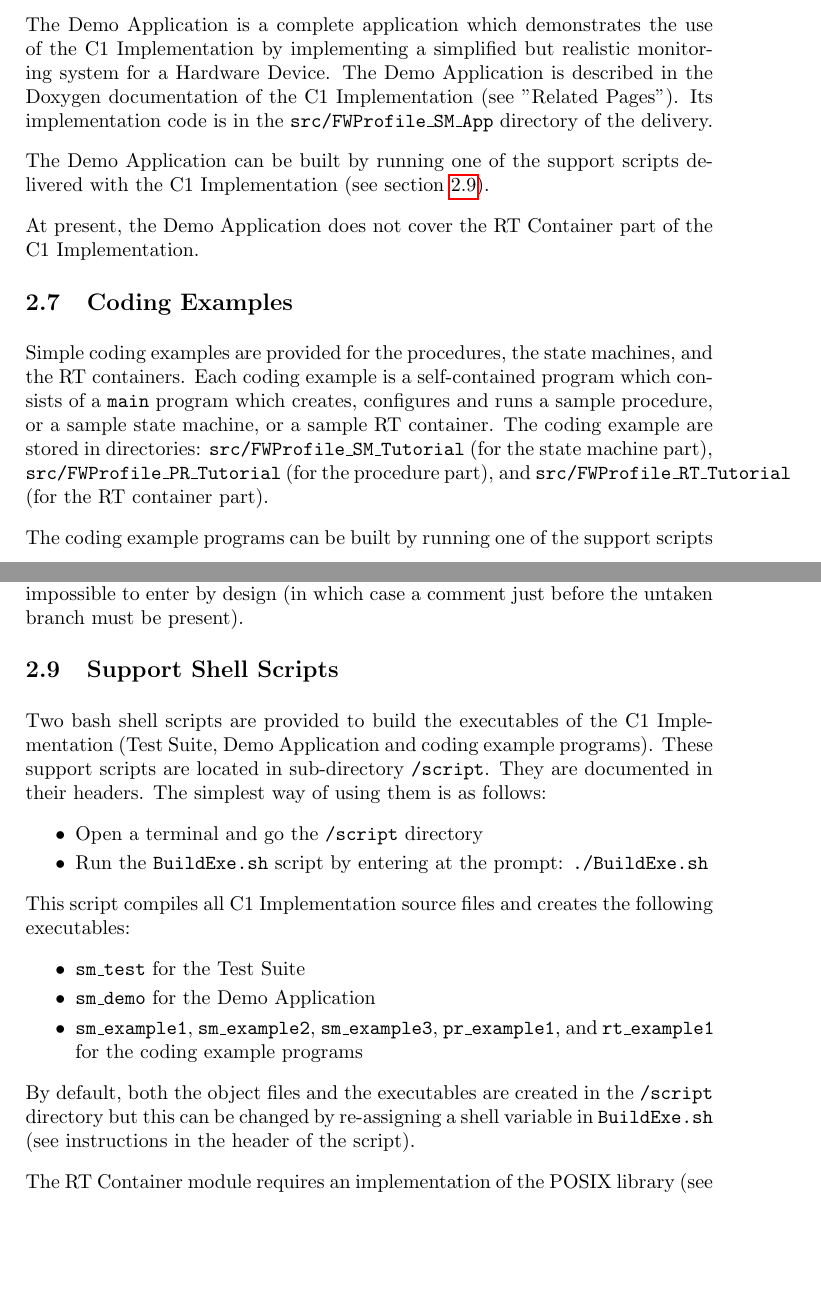
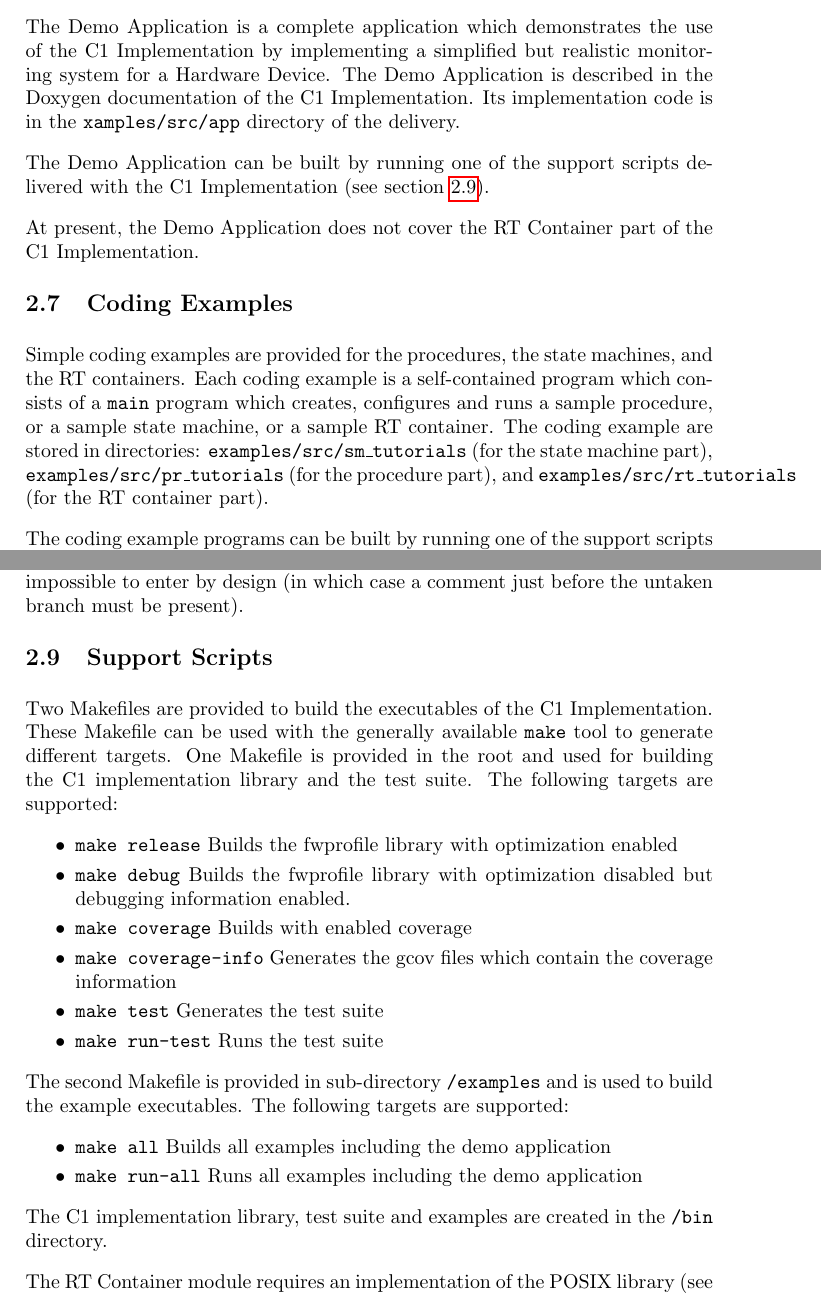
Before and after one commit to pnp-software/fwprofile, a LaTeX paper (doc/um/UserManual.tex): two parts of pages 11 and 13 of 81, joined at a grey line, cut so that both start at the same text, the shorter picture padded with empty space. Compiled offline with pdfLaTeX.

Commit message:
Updated user manual to reflect github directory tree and scripts

```diff
--- a/doc/um/UserManual.tex
+++ b/doc/um/UserManual.tex
@@ -58,7 +58,7 @@
 
 \lhead{PP-UM-COR-0001}
 \chead{}
-\rhead{Revision 1.2.1}
+\rhead{Revision 1.2.2}
 \lfoot{\textcopyright2012 P\&P Software GmbH. All Rights Reserved.}
 \cfoot{\vspace{5mm}
 {\color{red}\verbatiminput{../commercial/LicensedTo.txt}}}
@@ -128,13 +128,13 @@
 %---------------------------------------------
 \title{\textsc{The Framework Profile} \\ \textsc{C1 Implementation} \\ \textsc{- USER MANUAL -}}
 \author{Alessandro Pasetti \& Vaclav Cechticky}
-\date{13 October 2016}
+\date{18 November 2016}
 
 \begin{document}
 \maketitle
 
 \begin{center}
-Revision 1.2.1 \\
+Revision 1.2.2 \\
 PP-UM-COR-0001
 \end{center}
 
@@ -233,16 +232,18 @@ installation operations are needed.
 \hline\hline
 \texttt{doc} & Holds the support documentation for the C1 Implementation (see section \ref{sec:supportDoc}).\\
 \hline
-\texttt{src/FwProfile} & Holds the source code for the C1 Implementation (see section \ref{sec:sourceCode}), for its Test Suite (see section \ref{sec:testSuite}), for its Demo Application (see section \ref{sec:demoApp}), and for its coding examples (see section \ref{sec:codingExamples}).\\
-\hline
-\texttt{testReports} & Holds the test reports generated by the Acceptance Test Procedure (see section \ref{ref:atp}).\\
-\hline
-\texttt{script} & Holds the support shell scripts to build the executables for the Test Suite, Demo Application and coding example programs (see section \ref{ref:script}).\\
+\texttt{examples} & Holds the source code for the coding examples (see section \ref{sec:codingExamples}), including the Demo Application (see section \ref{sec:demoApp}).\\
+\hline
+\texttt{log} & Holds the test reports generated by the Acceptance Test Procedure (see section \ref{ref:atp}).\\
+\hline
+\texttt{src} & Holds the source code for the C1 Implementation (see section \ref{sec:sourceCode}).\\
+\hline
+\texttt{tests} & Holds the source code for the Test Suie (see section \ref{sec:testSuite}).\\
 \hline
 \end{longtable}
 
 \subsection{Dependency on External Libraries}\label{sec:DepExtLib}
-The State Machine and Procedure modules of the C1 Implementation only need the \texttt{stdlib} of the C language. The RT Container part needs an implementation of the POSIX library. If this is not available, the RT Container modules cannot be used but this has no impact on the use of the State Machine and Procedure modules.
+The State Machine and Procedure modules of the C1 Implementation only need the \texttt{stdlib} of the C language. The RT Container part needs an implementation of POSIX threads, i.e. pthreads. If this is not available, the RT Container modules cannot be used but this has no impact on the use of the State Machine and Procedure modules.
 
 On most linux systems, the implementation of the POSIX API is available in a library called \texttt{libpthread}.
 
@@ -261,7 +262,7 @@ through a set of requirements and provides validation and verification evidence
 The last three documents, together with the Test Suite, constitute the \textbf{Qualification Data Package} (QDP) for the C1 Implementation. The QDP is provided for users who need to certify their application or, more generally, who need to provide evidence of its correctness. The QDP contains the typical information which is required for software certification purposes. It can therefore be included in the certification data package of end-applications and it relieves the user of the need to produce such information for the C1 Implementation part of their applications.
 
 \subsection{Software Source Code}\label{sec:sourceCode}
-The source code of the C1 Implementation is stored in sub-directory \texttt{/src/FwProfile}. It is divided into \emph{modules}. A module consists of a small number of C header files which define an interface to perform a set of logically related operations together with the C implementation files which implement this interface. Table \ref{tab:swpkg} lists the modules in the C1 Implementation with a brief description of their content. More detailed information on the interface and implementation of each module can be found in the doxygen documentation.
+The source code of the C1 Implementation is stored in sub-directory \texttt{/src}. It is divided into \emph{modules}. A module consists of a small number of C header files which define an interface to perform a set of logically related operations together with the C implementation files which implement this interface. Table \ref{tab:swpkg} lists the modules in the C1 Implementation with a brief description of their content. More detailed information on the interface and implementation of each module can be found in the doxygen documentation.
 
 The C1 Implementation modules are completely independent of each other and can be used either together or separately. Each user decides which modules to use and to link in his executable.
 
@@ -306,14 +307,14 @@ The Test Suite offers 100\% code, branch, and condition coverage of the C1 Imple
 The Test Suite application can be built by running one of the support scripts delivered with the C1 Implementation (see section \ref{ref:script}).
 
 \subsection{Demo Application}\label{sec:demoApp}
-The Demo Application is a complete application which demonstrates the use of the C1 Implementation by implementing a simplified but realistic monitoring system for a Hardware Device. The Demo Application is described in the Doxygen documentation of the C1 Implementation (see "Related Pages"). Its implementation code is in the \texttt{src/FWProfile\_SM\_App} directory of the delivery.
+The Demo Application is a complete application which demonstrates the use of the C1 Implementation by implementing a simplified but realistic monitoring system for a Hardware Device. The Demo Application is described in the Doxygen documentation of the C1 Implementation. Its implementation code is in the \texttt{xamples/src/app} directory of the delivery.
 
 The Demo Application can be built by running one of the support scripts delivered with the C1 Implementation (see section \ref{ref:script}).
 
 At present, the Demo Application does not cover the RT Container part of the C1 Implementation.
 
 \subsection{Coding Examples}\label{sec:codingExamples}
-Simple coding examples are provided for the procedures, the state machines, and the RT containers. Each coding example is a self-contained program which consists of a \texttt{main} program which creates, configures and runs a sample procedure, or a sample state machine, or a sample RT container. The coding example are stored in directories: \texttt{src/FWProfile\_SM\_Tutorial} (for the state machine part), \texttt{src/FWProfile\_PR\_Tutorial} (for the procedure part), and \texttt{src/FWProfile\_RT\_Tutorial} (for the RT container part).
+Simple coding examples are provided for the procedures, the state machines, and the RT containers. Each coding example is a self-contained program which consists of a \texttt{main} program which creates, configures and runs a sample procedure, or a sample state machine, or a sample RT container. The coding example are stored in directories: \texttt{examples/src/sm\_tutorials} (for the state machine part), \texttt{examples/src/pr\_tutorials} (for the procedure part), and \texttt{examples/src/rt\_tutorials} (for the RT container part).
 
 The coding example programs can be built by running one of the support scripts delivered with the C1 Implementation (see section \ref{ref:script}).
 
@@ -381,23 +382,25 @@ The \texttt{RunAcceptanceTest.sh} shell script (not included in the delivery for
 
 In the case of the \texttt{gcov} report, the ATP script uses \texttt{egrep} to extract all the lines of code with no statement or branch coverage together with the 6 preceding lines. This is sufficient to check whether the incomplete coverage arises in the handling of a \texttt{malloc} or POSIX system call failure or because a certain branch is impossible to enter by design (in which case a comment just before the untaken branch must be present).
 
-\subsection{Support Shell Scripts}\label{ref:script}
-Two bash shell scripts are provided to build the executables of the C1 Implementation (Test Suite, Demo Application and coding example programs). These support scripts are located in sub-directory \texttt{/script}. They are documented in their headers. The simplest way of using them is as follows:
-
-\begin{fw_itemize}
-\item Open a terminal and go the \texttt{/script} directory
-\item Run the \texttt{BuildExe.sh} script by entering at the prompt: \texttt{./BuildExe.sh}
-\end{fw_itemize}
-
-This script compiles all C1 Implementation source files and creates the following executables:
-
-\begin{fw_itemize}
-\item \texttt{sm\_test} for the Test Suite
-\item \texttt{sm\_demo} for the Demo Application
-\item \texttt{sm\_example1}, \texttt{sm\_example2}, \texttt{sm\_example3}, \texttt{pr\_example1}, and \texttt{rt\_example1} for the coding example programs
-\end{fw_itemize}
-
-By default, both the object files and the executables are created in the \texttt{/script} directory but this can be changed by re-assigning a shell variable in \texttt{BuildExe.sh} (see instructions in the header of the script).
+\subsection{Support Scripts}\label{ref:script}
+Two Makefiles are provided to build the executables of the C1 Implementation. These Makefile can be used with the generally available \texttt{make} tool to generate different targets.
+One Makefile is provided in the root and used for building the C1 implementation library and the test suite. The following targets are supported:
+\begin{fw_itemize}
+\item \texttt{make release} Builds the fwprofile library with optimization enabled
+\item \texttt{make debug} Builds the fwprofile library with optimization disabled but debugging information enabled.
+\item \texttt{make coverage} Builds with enabled coverage
+\item \texttt{make coverage-info} Generates the gcov files which contain the coverage information
+\item \texttt{make test} Generates the test suite
+\item \texttt{make run-test} Runs the test suite
+\end{fw_itemize}
+
+The second Makefile is provided in sub-directory \texttt{/examples} and is used to build the example executables. The following targets are supported:
+\begin{fw_itemize}
+\item \texttt{make all} Builds all examples including the demo application
+\item \texttt{make run-all} Runs all examples including the demo application
+\end{fw_itemize}
+
+The C1 implementation library, test suite and examples are created in the \texttt{/bin} directory.
 
 The RT Container module requires an implementation of the POSIX library (see section \ref{sec:DepExtLib}). By default, the support scripts assume this library to be available in the search path under the name \texttt{libpthread}. If a different library is used, the script files must be updated. If no POSIX library is available, the script files must be updated to remove linking of the RT Module files.
 
```
Also changed, not shown: doc/um/UserManual.tex (5 more changed lines), 1 other file.
